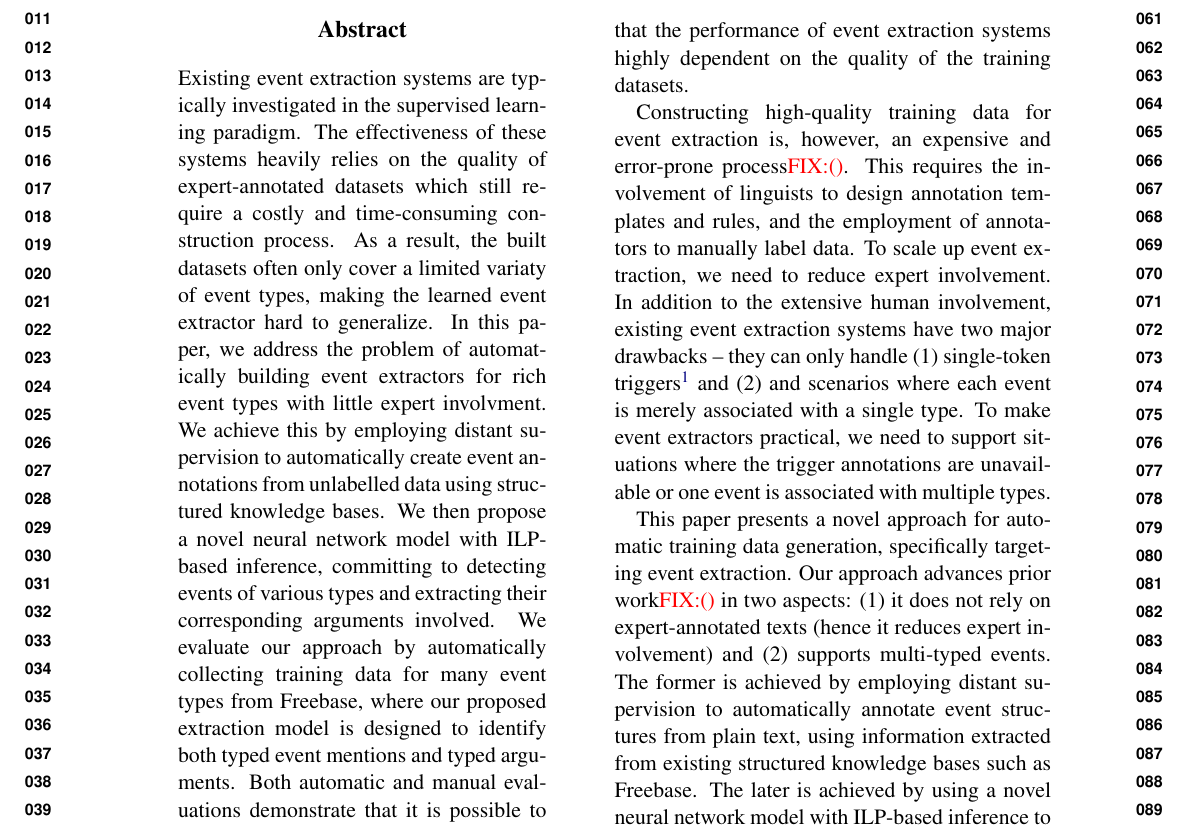
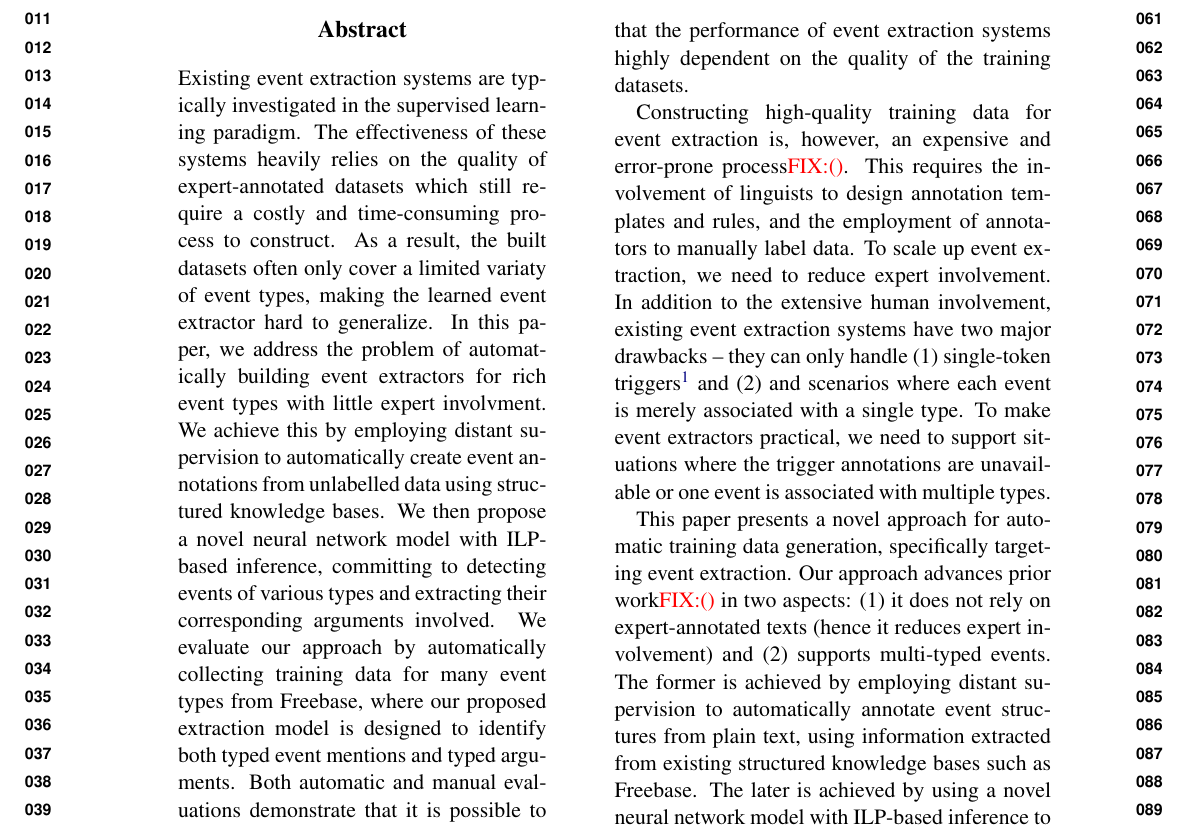
Before and after one commit to chrsitinass/event-extraction-paper, a LaTeX paper (emnlp2017.tex, which reads Abstract.tex): part of page 1 of 10, cut so that both start at the same text. Compiled offline with pdfLaTeX.

Commit message:
abstract

```diff
--- a/Abstract.tex
+++ b/Abstract.tex
@@ -1,8 +1,8 @@
 \begin{abstract}
 Existing event extraction systems are typically investigated in the supervised
 learning paradigm. The effectiveness of these systems heavily relies on the quality of
-expert-annotated datasets which still require a costly and time-consuming construction
-process.  As a result, the built datasets
+expert-annotated datasets which still require a costly and time-consuming process to construct.
+ As a result, the built datasets
 often only cover a limited variaty of event types, making the
 learned event extractor hard to generalize. In this paper, we address the problem
 of automatically building event extractors for rich event types with little expert involvment.
```
Also changed, not shown: emnlp2017.pdf.
